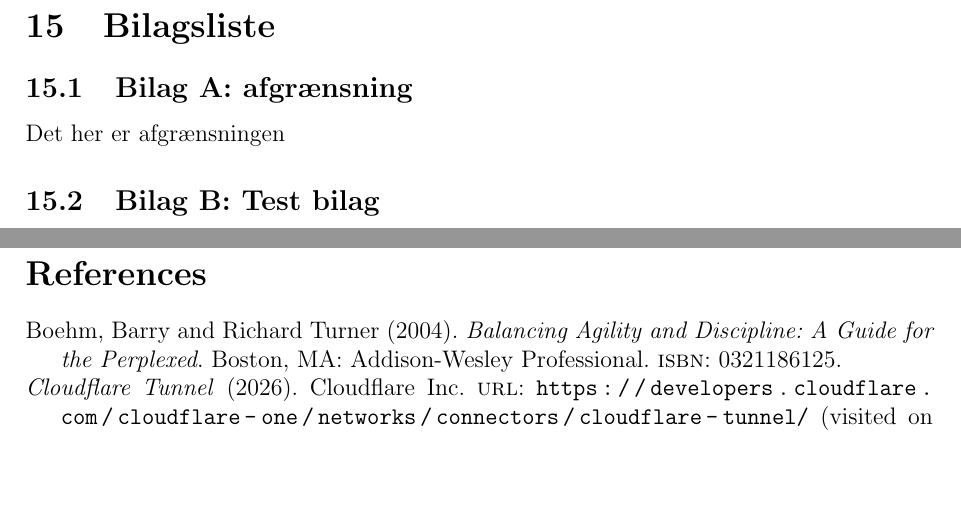
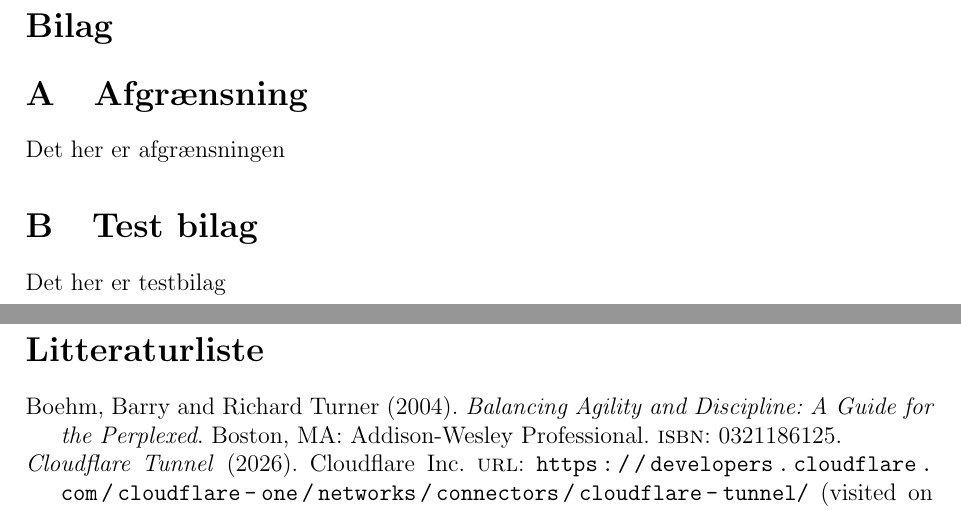
Before and after one commit to TacoKarl/kpolo, a LaTeX document (rapport/latex-rapport/main.tex, which reads rapport/latex-rapport/Dokumenter/bilag/bilagsliste.tex): two parts of pages 18 and 19 of 19 before the commit and two parts of pages 20 and 21 of 21 after it, joined at a grey line, cut at the place of the change, the shorter picture padded with empty space. Compiled offline with pdfLaTeX.

Commit message:
formatering

```diff
--- a/rapport/latex-rapport/Dokumenter/bilag/bilagsliste.tex
+++ b/rapport/latex-rapport/Dokumenter/bilag/bilagsliste.tex
@@ -1,4 +1,5 @@
-\section{Bilagsliste}
-\subsection{Bilag A: afgrænsning} \label{bilag:afgrænsning}
+\section{Afgrænsning} \label{bilag:afgrænsning}
 Det her er afgrænsningen
-\subsection{Bilag B: Test bilag} \label{bilag:test}
+\section{Test bilag} \label{bilag:test}
+
+Det her er testbilag
--- a/rapport/latex-rapport/main.tex
+++ b/rapport/latex-rapport/main.tex
@@ -51,13 +60,19 @@
 
     \newpage
 
-    \pdfbookmark[1]{Bilag}{bilag}
+    \cleardoublepage
+    \appendix
+    \phantomsection
+    \section*{Bilag}
+    \addcontentsline{toc}{section}{Bilag}
     \input{Dokumenter/bilag/bilagsliste}
 
     \newpage
 
-    \pdfbookmark[1]{Bibliografi}{Bibliografi}
-    \printbibliography
+    \cleardoublepage
+    \phantomsection
+    \addcontentsline{toc}{section}{Litteraturliste}
+    \printbibliography[title={Litteraturliste}]
 
 
 
```
Also changed, not shown: rapport/latex-rapport/Dokumenter/00-abstract/abstract.tex (deleted, +0 -1 lines), rapport/latex-rapport/Dokumenter/00-abstract/forside.tex (deleted, +0 -1 lines), rapport/latex-rapport/main.tex (13 more changed lines).
